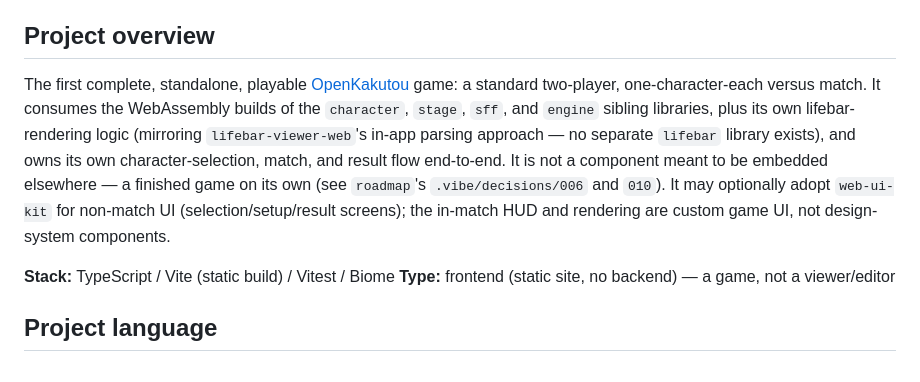
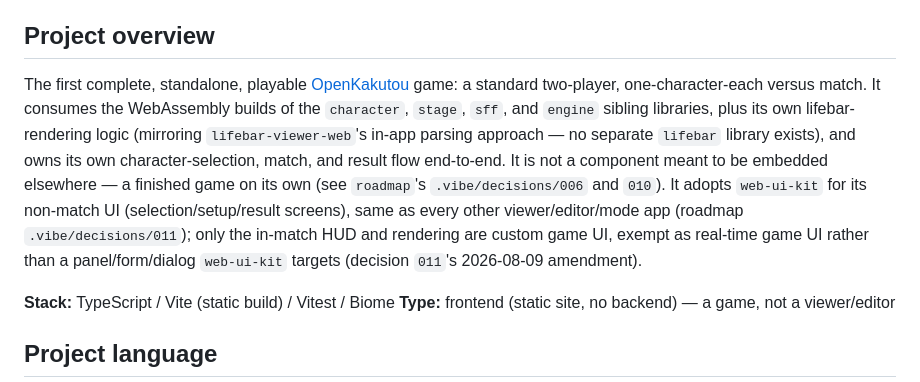
Before and after one commit to openkakutou/mode-quick-versus, a Markdown page: CLAUDE.md, the part around the change. Rendered like a GitHub page.

Commit message:
docs: align web-ui-kit adoption wording with roadmap decision 011's amendment
'May optionally adopt' read as a carve-out broader than intended —
selection/setup/result screens are not optional, only the in-match
HUD/rendering is exempt. Found by /vibe:review's architecture pass.

```diff
--- a/CLAUDE.md
+++ b/CLAUDE.md
@@ -5,7 +5,7 @@
 
 ## Project overview
 
-The first complete, standalone, playable [OpenKakutou](https://github.com/openkakutou) game: a standard two-player, one-character-each versus match. It consumes the WebAssembly builds of the `character`, `stage`, `sff`, and `engine` sibling libraries, plus its own lifebar-rendering logic (mirroring `lifebar-viewer-web`'s in-app parsing approach — no separate `lifebar` library exists), and owns its own character-selection, match, and result flow end-to-end. It is not a component meant to be embedded elsewhere — a finished game on its own (see `roadmap`'s `.vibe/decisions/006` and `010`). It may optionally adopt `web-ui-kit` for non-match UI (selection/setup/result screens); the in-match HUD and rendering are custom game UI, not design-system components.
+The first complete, standalone, playable [OpenKakutou](https://github.com/openkakutou) game: a standard two-player, one-character-each versus match. It consumes the WebAssembly builds of the `character`, `stage`, `sff`, and `engine` sibling libraries, plus its own lifebar-rendering logic (mirroring `lifebar-viewer-web`'s in-app parsing approach — no separate `lifebar` library exists), and owns its own character-selection, match, and result flow end-to-end. It is not a component meant to be embedded elsewhere — a finished game on its own (see `roadmap`'s `.vibe/decisions/006` and `010`). It adopts `web-ui-kit` for its non-match UI (selection/setup/result screens), same as every other viewer/editor/mode app (roadmap `.vibe/decisions/011`); only the in-match HUD and rendering are custom game UI, exempt as real-time game UI rather than a panel/form/dialog `web-ui-kit` targets (decision `011`'s 2026-08-09 amendment).
 
 **Stack:** TypeScript / Vite (static build) / Vitest / Biome
 **Type:** frontend (static site, no backend) — a game, not a viewer/editor
```
